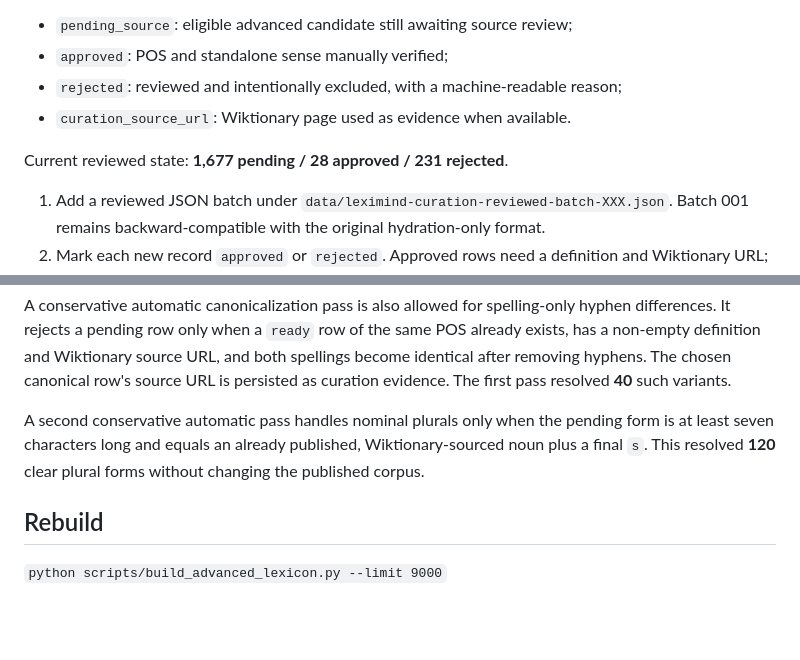
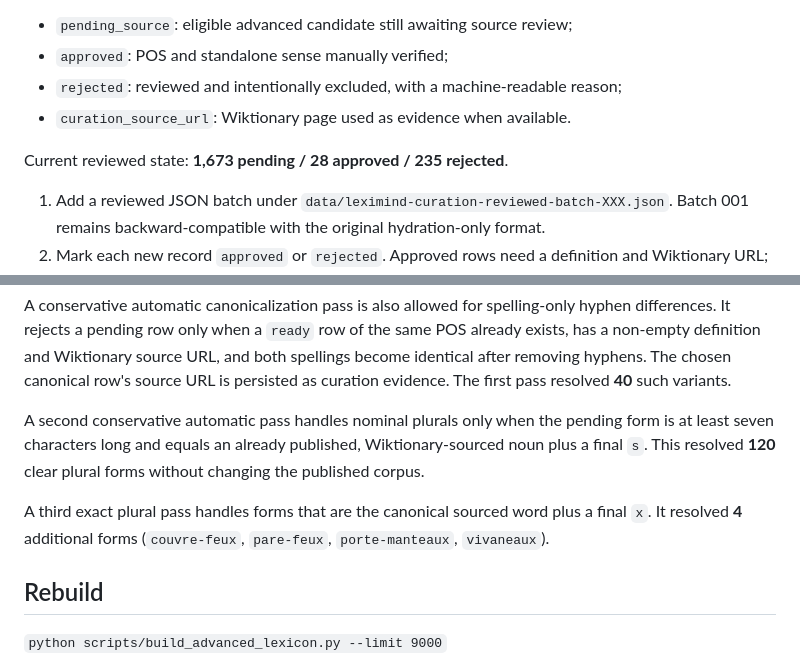
Before and after one commit to Giloukar/8am-ricain, a Markdown page: data/README.md, 2 parts joined by grey strips. Drawn GitHub-style; blank space fills up the shorter version.

Commit message:
Document automatic +x plural curation

```diff
--- a/data/README.md
+++ b/data/README.md
@@ -49,7 +49,7 @@ Curation is persisted directly on each lexicon row:
 - `rejected`: reviewed and intentionally excluded, with a machine-readable reason;
 - `curation_source_url`: Wiktionary page used as evidence when available.
 
-Current reviewed state: **1,677 pending / 28 approved / 231 rejected**.
+Current reviewed state: **1,673 pending / 28 approved / 235 rejected**.
 
 1. Add a reviewed JSON batch under `data/leximind-curation-reviewed-batch-XXX.json`. Batch 001 remains backward-compatible with the original hydration-only format.
 2. Mark each new record `approved` or `rejected`. Approved rows need a definition and Wiktionary URL; rejected rows need a controlled reason and may include an evidence URL.
@@ -64,6 +64,8 @@ A conservative automatic canonicalization pass is also allowed for spelling-only
 
 A second conservative automatic pass handles nominal plurals only when the pending form is at least seven characters long and equals an already published, Wiktionary-sourced noun plus a final `s`. This resolved **120** clear plural forms without changing the published corpus.
 
+A third exact plural pass handles forms that are the canonical sourced word plus a final `x`. It resolved **4** additional forms (`couvre-feux`, `pare-feux`, `porte-manteaux`, `vivaneaux`).
+
 ## Rebuild
 
 `python scripts/build_advanced_lexicon.py --limit 9000`
```
